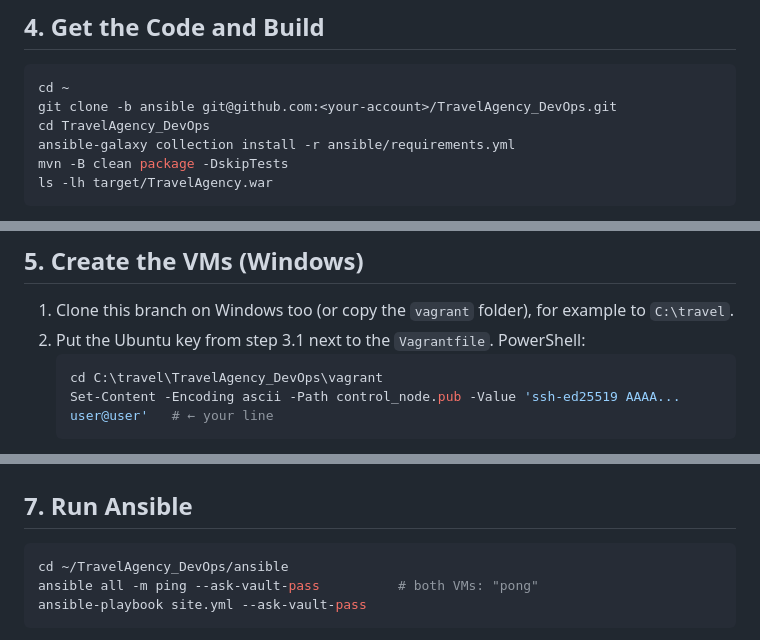
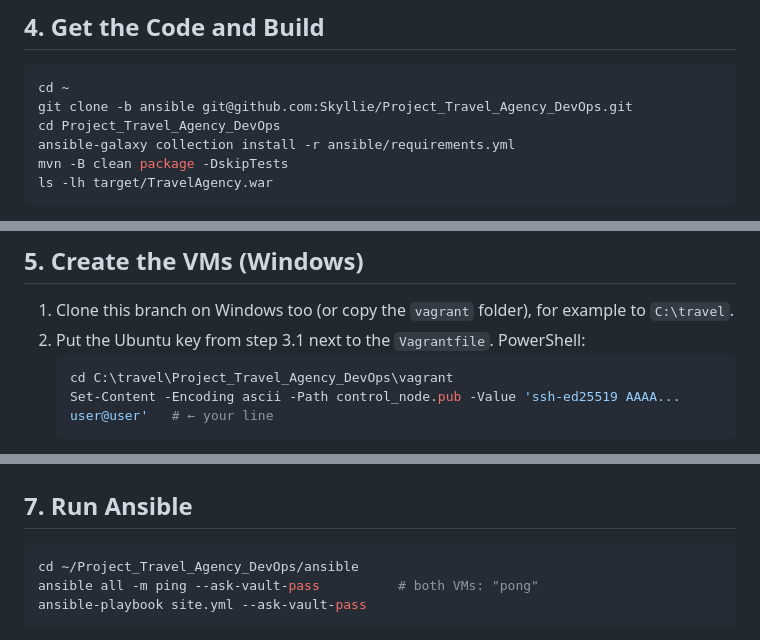
Before and after one commit to Skyllie/Project_Travel_Agency_DevOps, a Markdown page: README.md, 3 parts joined by grey strips. GitHub-like rendering.

Commit message:
Point README to Skyllie/Project_Travel_Agency_DevOps

````diff
--- a/README.md
+++ b/README.md
@@ -101,8 +101,8 @@ ansible --version          # core 2.17.x — the newest one for Python 3.10 (Ubu
 
 ```bash
 cd ~
-git clone -b ansible git@github.com:<your-account>/TravelAgency_DevOps.git
-cd TravelAgency_DevOps
+git clone -b ansible git@github.com:Skyllie/Project_Travel_Agency_DevOps.git
+cd Project_Travel_Agency_DevOps
 ansible-galaxy collection install -r ansible/requirements.yml
 mvn -B clean package -DskipTests
 ls -lh target/TravelAgency.war
@@ -117,7 +117,7 @@ To use your own password instead, replace the file content with one line `vault_
 1. Clone this branch on Windows too (or copy the `vagrant` folder), for example to `C:\travel`.
 2. Put the Ubuntu key from step 3.1 next to the `Vagrantfile`. PowerShell:
    ```powershell
-   cd C:\travel\TravelAgency_DevOps\vagrant
+   cd C:\travel\Project_Travel_Agency_DevOps\vagrant
    Set-Content -Encoding ascii -Path control_node.pub -Value 'ssh-ed25519 AAAA... user@user'   # ← your line
    ```
    Notepad also works: choose "Save as type: All files", otherwise the file becomes `control_node.pub.txt`.
@@ -160,7 +160,7 @@ Ubuntu is on the NAT network and does not see `192.168.56.0/24`, the network Vag
 ## 7. Run Ansible
 
 ```bash
-cd ~/TravelAgency_DevOps/ansible
+cd ~/Project_Travel_Agency_DevOps/ansible
 ansible all -m ping --ask-vault-pass          # both VMs: "pong"
 ansible-playbook site.yml --ask-vault-pass
 ```
````
